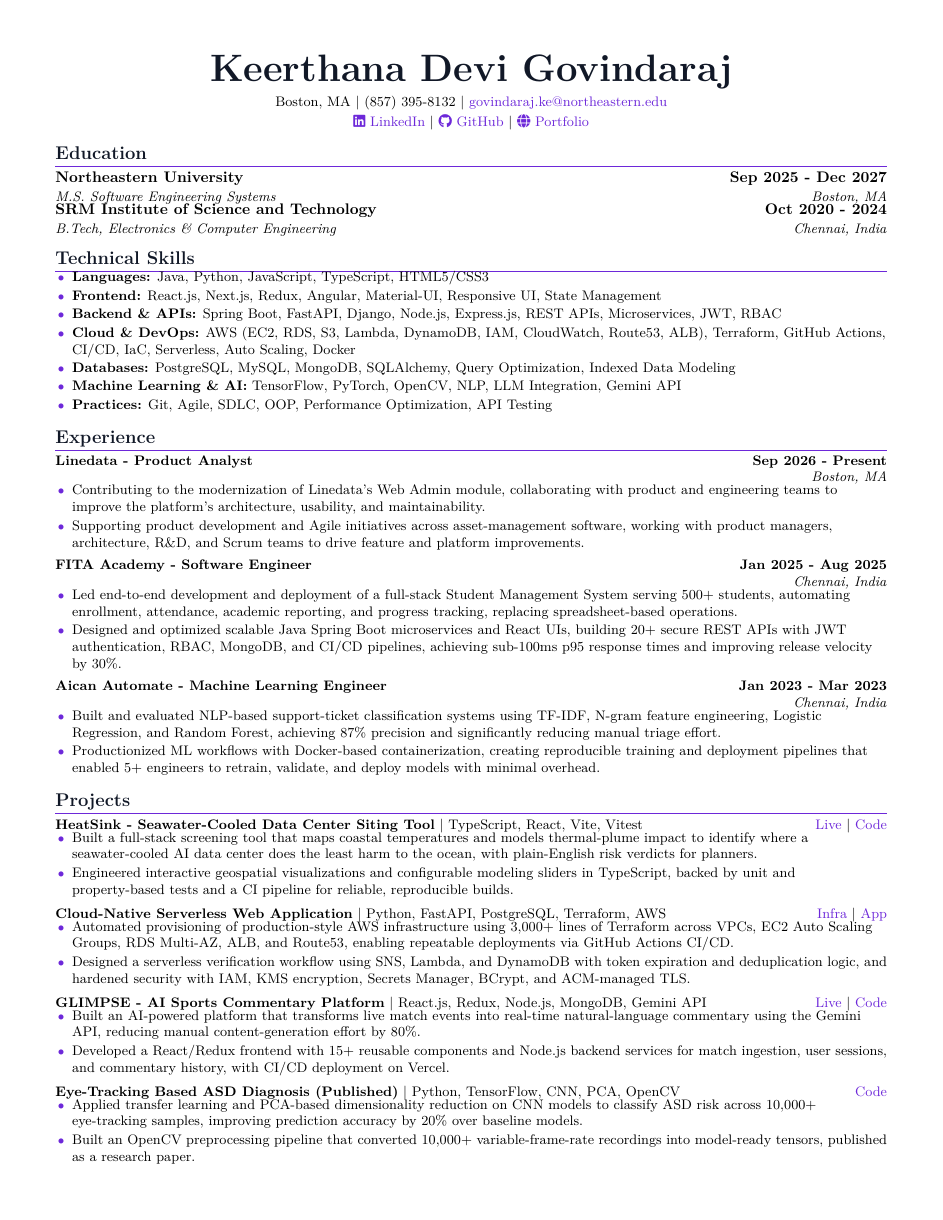
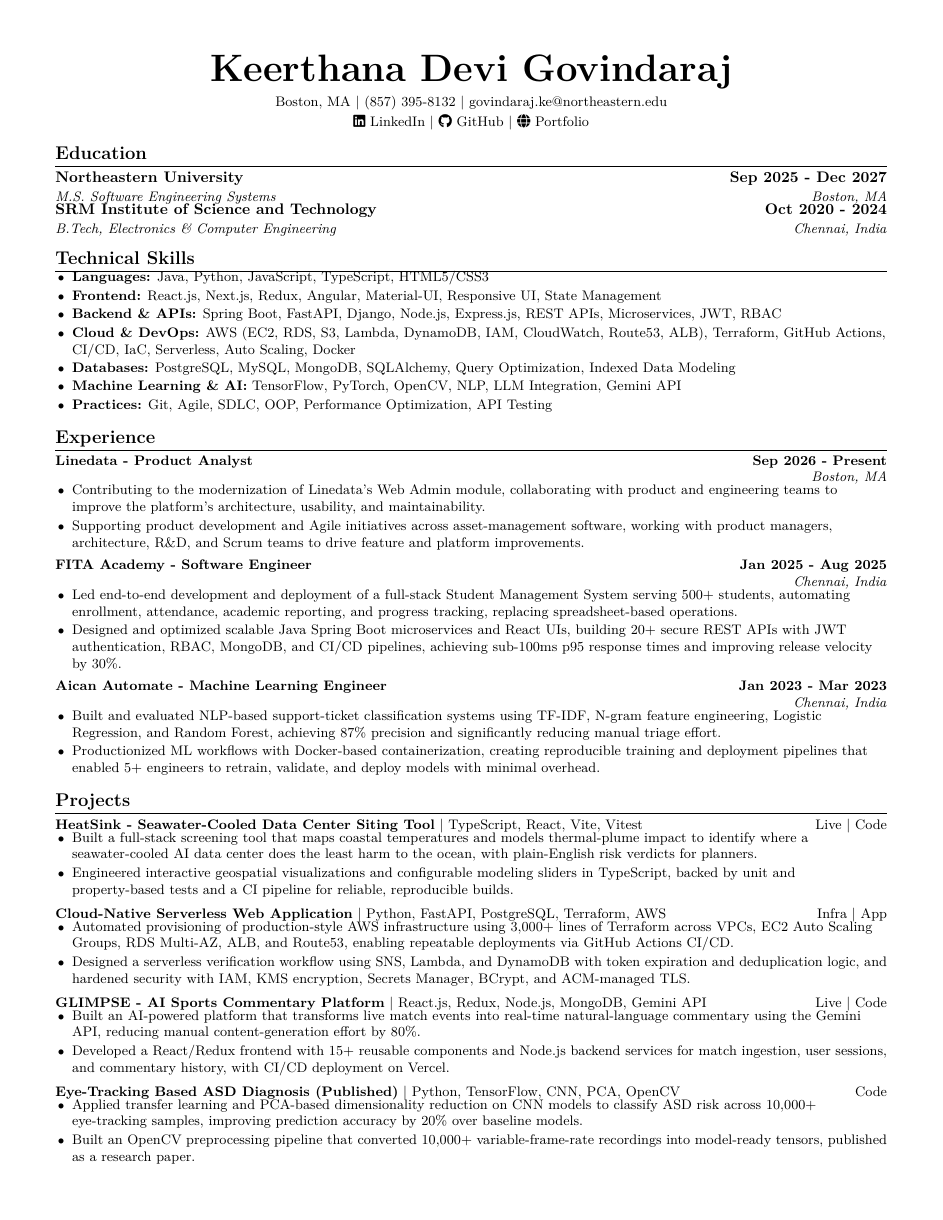
Before and after one commit to KeerthanaDeviGovindaraj/Portfolio, a LaTeX CV (resume/resume.tex): the whole page. Compiled offline with pdfLaTeX.

Commit message:
Resume: switch to all-black (remove violet accent and link colors)

```diff
--- a/resume/resume.tex
+++ b/resume/resume.tex
@@ -14,11 +14,11 @@
 \setlength{\footskip}{4.08pt}
 
 % ----- Colors -----
-\definecolor{accent}{HTML}{6D28D9}
-\definecolor{dark}{HTML}{111827}
+\definecolor{accent}{HTML}{000000}
+\definecolor{dark}{HTML}{000000}
 
 % ----- Hyperlink styling -----
-\hypersetup{colorlinks=true, urlcolor=accent, linkcolor=accent}
+\hypersetup{colorlinks=true, urlcolor=black, linkcolor=black}
 
 % ----- Spacing -----
 \setlength{\parindent}{0pt}
```
Also changed, not shown: Keerthana_Devi_Govindaraj_Resume-SDE.pdf, resume/resume.pdf.
